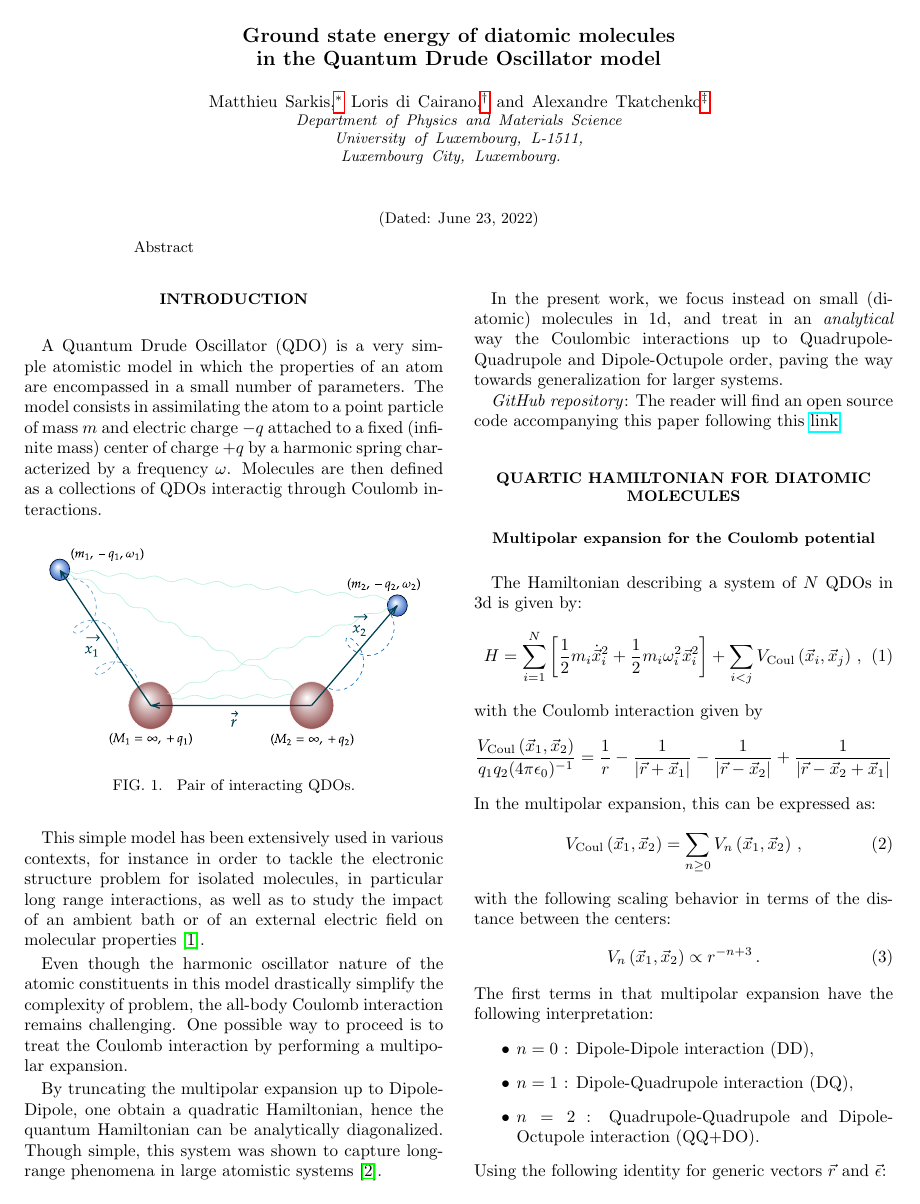
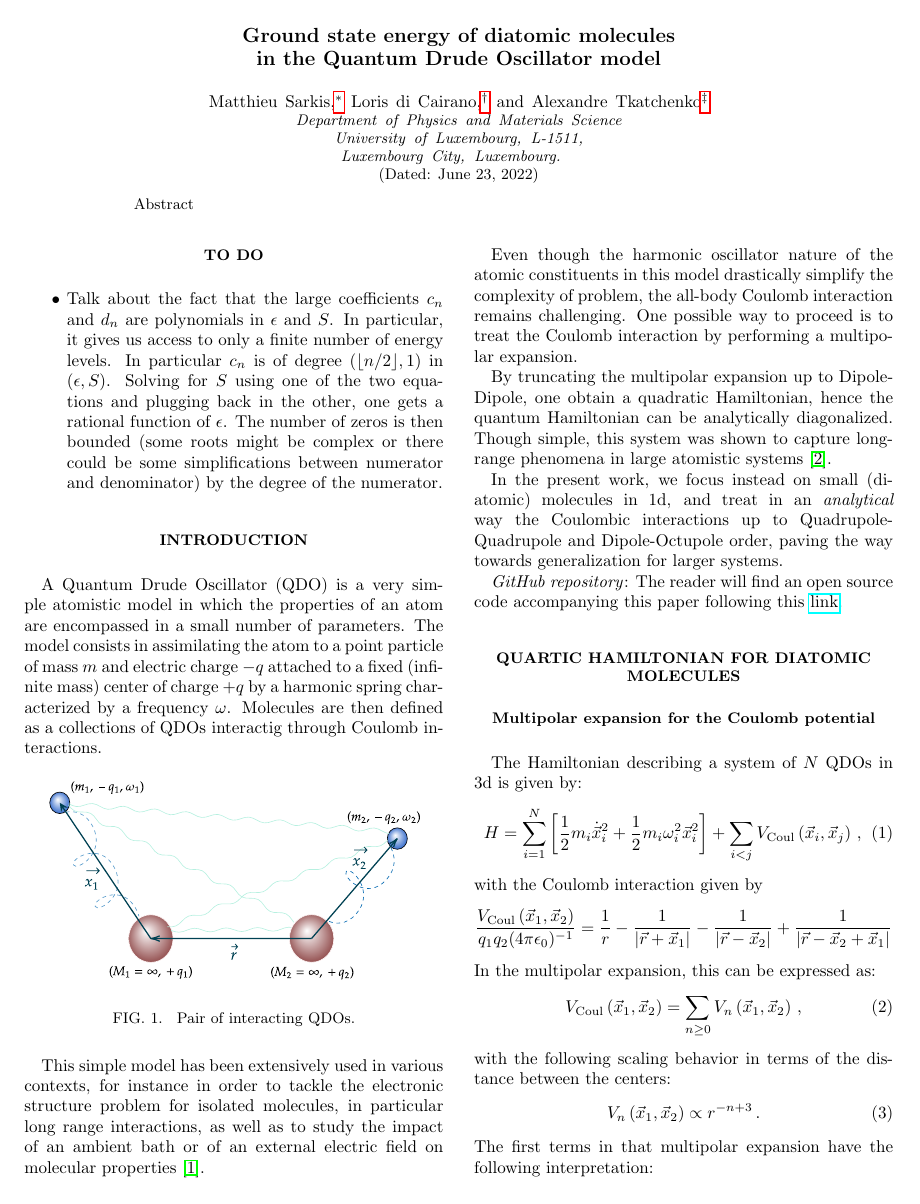
Before and after one commit to MatthieuSarkis/Quartic-Potential, a LaTeX paper (paper/main.tex): page 1 of 4. Compiled offline with pdfLaTeX.

```diff
--- a/paper/main.tex
+++ b/paper/main.tex
@@ -49,6 +49,12 @@
 \maketitle
 
 %\tableofcontents
+
+\section*{TO DO}
+
+    \begin{itemize}
+        \item Talk about the fact that the large coefficients $c_n$ and $d_n$ are polynomials in $\epsilon$ and $S$. In particular, it gives us access to only a finite number of energy levels. In particular $c_n$ is of degree $(\lfloor n/2\rfloor, 1)$ in $(\epsilon, S)$. Solving for $S$ using one of the two equations and plugging back in the other, one gets a rational function of $\epsilon$. The number of zeros is then bounded (some roots might be complex or there could be some simplifications between numerator and denominator) by the degree of the numerator.
+    \end{itemize}
 
 \section{Introduction}
 
```
Also changed, not shown: paper/main.pdf, 2 other files.
